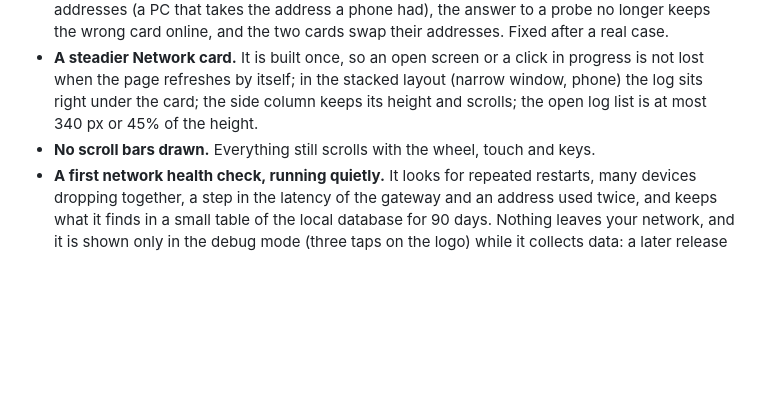
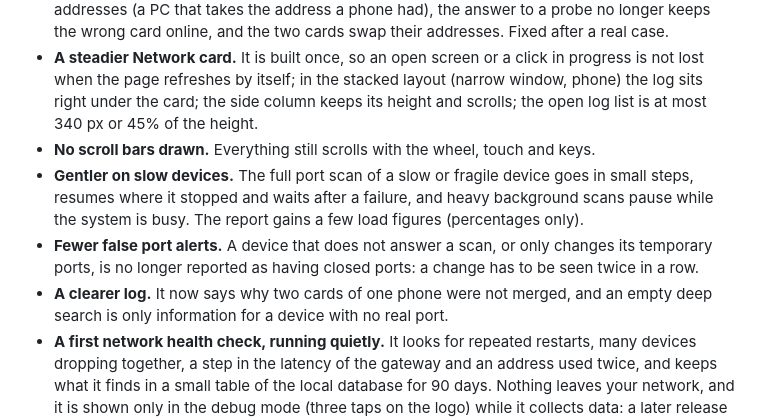
Before and after one commit to Sived80/vedetta, a Markdown page: vedetta/CHANGELOG.md, the part around the change. Drawn GitHub-style; blank space fills up the shorter version.

Commit message:
docs(changelog): 0.9.0 also says what changed in the scans, the port alerts and the log
Three short entries for the work done after the version commit: the full port scan of slow devices in small steps with the pause under load
(and a few load figures in the report), fewer false port alerts (a change is confirmed on the second search), and the log line that says why
two cards of one phone were not merged. No names, no brands.

Co-Authored-By: Claude Sonnet 5.5 <noreply@anthropic.com>

```diff
--- a/vedetta/CHANGELOG.md
+++ b/vedetta/CHANGELOG.md
@@ -6,6 +6,9 @@
 - **A card no longer stays online because of someone else's address.** When two devices swap addresses (a PC that takes the address a phone had), the answer to a probe no longer keeps the wrong card online, and the two cards swap their addresses. Fixed after a real case.
 - **A steadier Network card.** It is built once, so an open screen or a click in progress is not lost when the page refreshes by itself; in the stacked layout (narrow window, phone) the log sits right under the card; the side column keeps its height and scrolls; the open log list is at most 340 px or 45% of the height.
 - **No scroll bars drawn.** Everything still scrolls with the wheel, touch and keys.
+- **Gentler on slow devices.** The full port scan of a slow or fragile device goes in small steps, resumes where it stopped and waits after a failure, and heavy background scans pause while the system is busy. The report gains a few load figures (percentages only).
+- **Fewer false port alerts.** A device that does not answer a scan, or only changes its temporary ports, is no longer reported as having closed ports: a change has to be seen twice in a row.
+- **A clearer log.** It now says why two cards of one phone were not merged, and an empty deep search is only information for a device with no real port.
 - **A first network health check, running quietly.** It looks for repeated restarts, many devices dropping together, a step in the latency of the gateway and an address used twice, and keeps what it finds in a small table of the local database for 90 days. Nothing leaves your network, and it is shown only in the debug mode (three taps on the logo) while it collects data: a later release will switch it on for everyone.
 
 **Thank you** to everyone who shared an export: real networks made this release possible.
```
